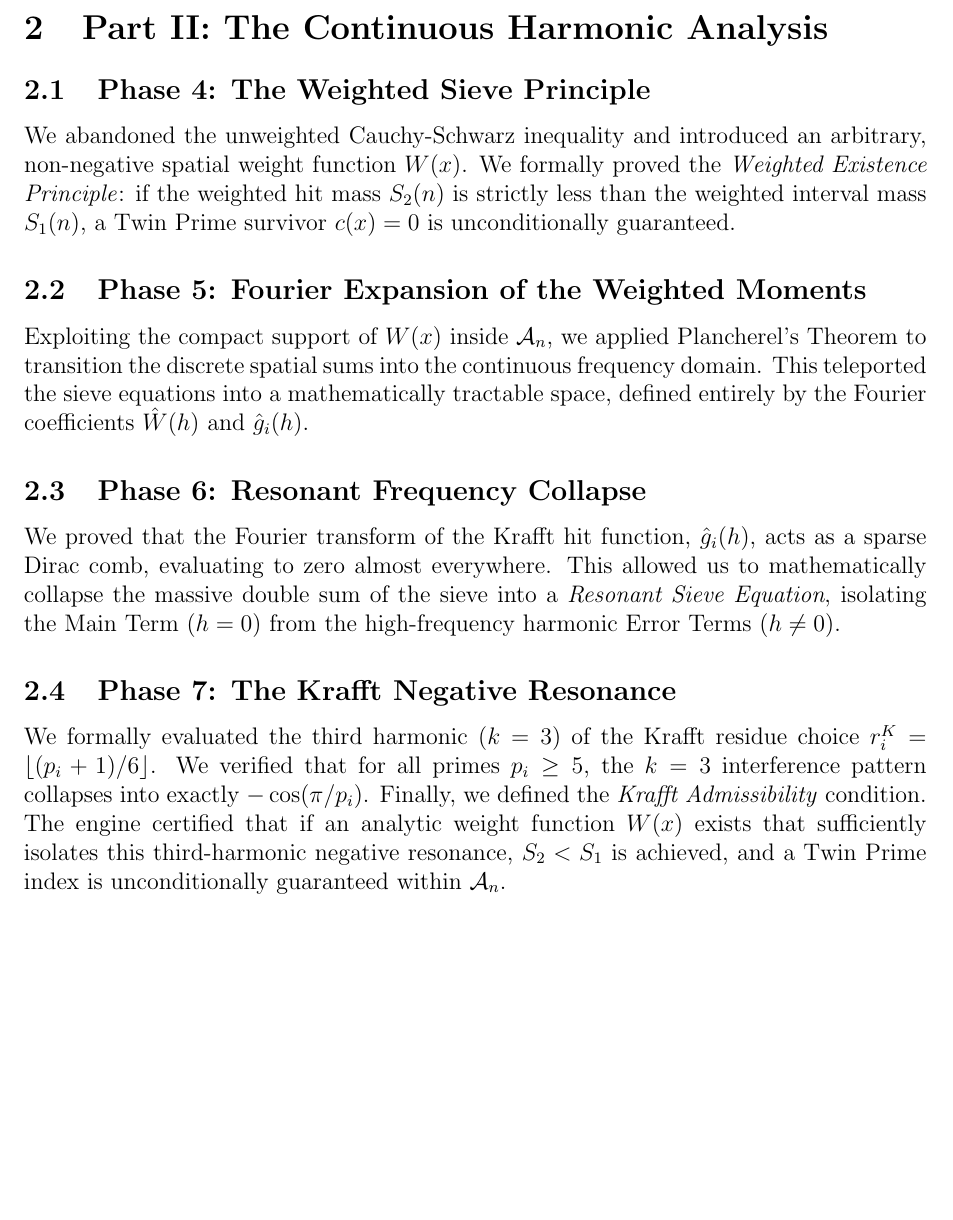
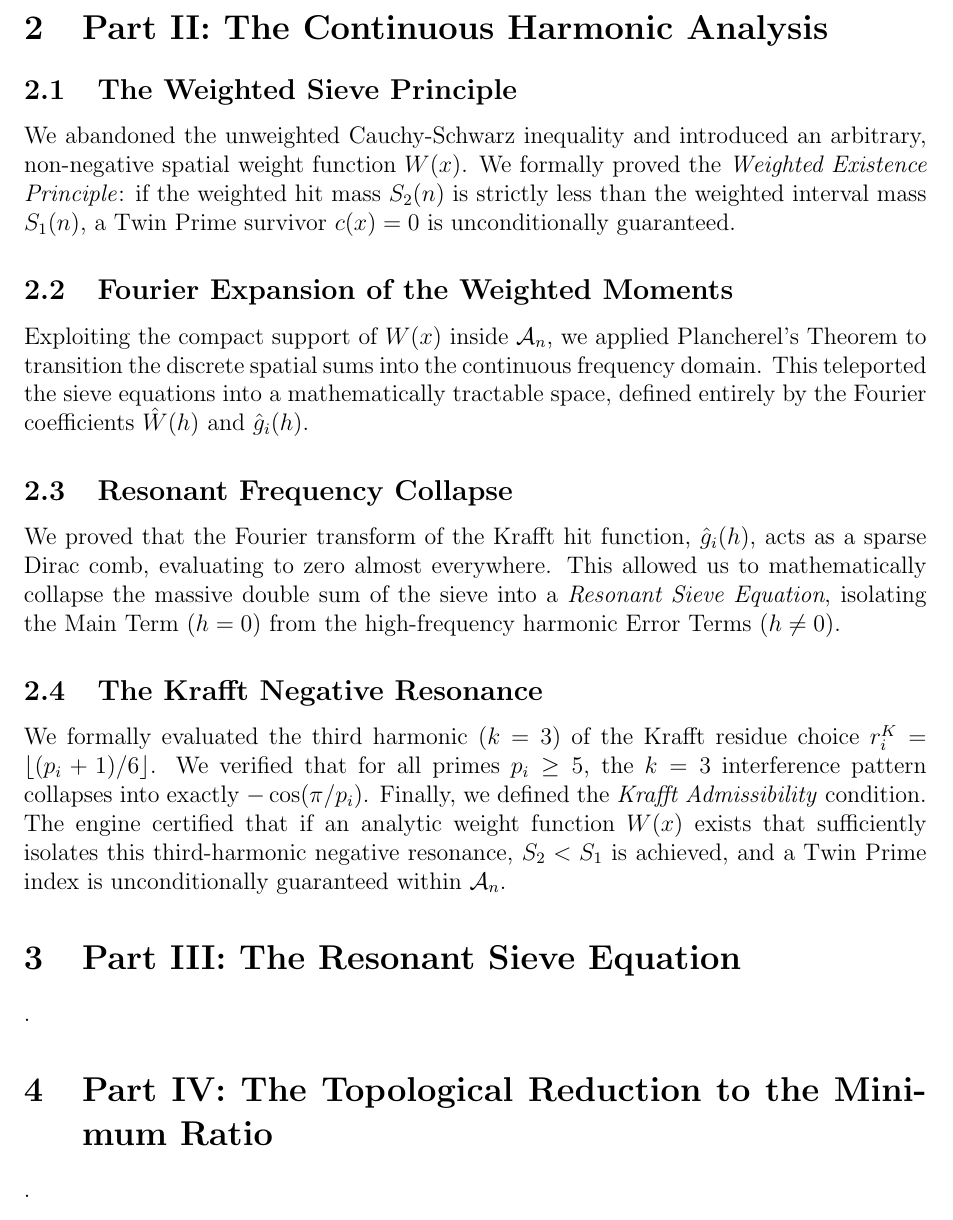
Before and after one commit to ElNando888/KrafftSieve, a LaTeX paper (doc/research_summary.tex): part of page 2 of 2, cut so that both start at the same text, the shorter picture padded with empty space. Compiled offline with pdfLaTeX.

Commit message:
docs: streamline research summary section titles, add new sections, and ignore LaTeX build artifacts.

```diff
--- a/doc/research_summary.tex
+++ b/doc/research_summary.tex
@@ -31,21 +31,29 @@ Using the sum of the prime reciprocals $H(n)$ in the sieve window, we formalized
 
 \section{Part II: The Continuous Harmonic Analysis}
 
-\subsection{Phase 4: The Weighted Sieve Principle}
+\subsection{The Weighted Sieve Principle}
 
 We abandoned the unweighted Cauchy-Schwarz inequality and introduced an arbitrary, non-negative spatial weight function $W(x)$. We formally proved the \textit{Weighted Existence Principle}: if the weighted hit mass $S_2(n)$ is strictly less than the weighted interval mass $S_1(n)$, a Twin Prime survivor $c(x)=0$ is unconditionally guaranteed.
 
-\subsection{Phase 5: Fourier Expansion of the Weighted Moments}
+\subsection{Fourier Expansion of the Weighted Moments}
 
 Exploiting the compact support of $W(x)$ inside $\mathcal{A}_n$, we applied Plancherel's Theorem to transition the discrete spatial sums into the continuous frequency domain. This teleported the sieve equations into a mathematically tractable space, defined entirely by the Fourier coefficients $\hat{W}(h)$ and $\hat{g}_i(h)$.
 
-\subsection{Phase 6: Resonant Frequency Collapse}
+\subsection{Resonant Frequency Collapse}
 
 We proved that the Fourier transform of the Krafft hit function, $\hat{g}_i(h)$, acts as a sparse Dirac comb, evaluating to zero almost everywhere. This allowed us to mathematically collapse the massive double sum of the sieve into a \textit{Resonant Sieve Equation}, isolating the Main Term ($h=0$) from the high-frequency harmonic Error Terms ($h \neq 0$).
 
-\subsection{Phase 7: The Krafft Negative Resonance}
+\subsection{The Krafft Negative Resonance}
 
 We formally evaluated the third harmonic ($k=3$) of the Krafft residue choice $r^K_i = \lfloor(p_i+1)/6\rfloor$. We verified that for all primes $p_i \ge 5$, the $k=3$ interference pattern collapses into exactly $-\cos(\pi/p_i)$. Finally, we defined the \textit{Krafft Admissibility} condition. The engine certified that if an analytic weight function $W(x)$ exists that sufficiently isolates this third-harmonic negative resonance, $S_2 < S_1$ is achieved, and a Twin Prime index is unconditionally guaranteed within $\mathcal{A}_n$.
+
+\section{Part III: The Resonant Sieve Equation}
+
+.
+
+\section{Part IV: The Topological Reduction to the Minimum Ratio}
+
+.
 
 \vspace{1em}
 \hrule
```
Also changed, not shown: doc/research_summary.tex (6 more changed lines), 1 other file.
